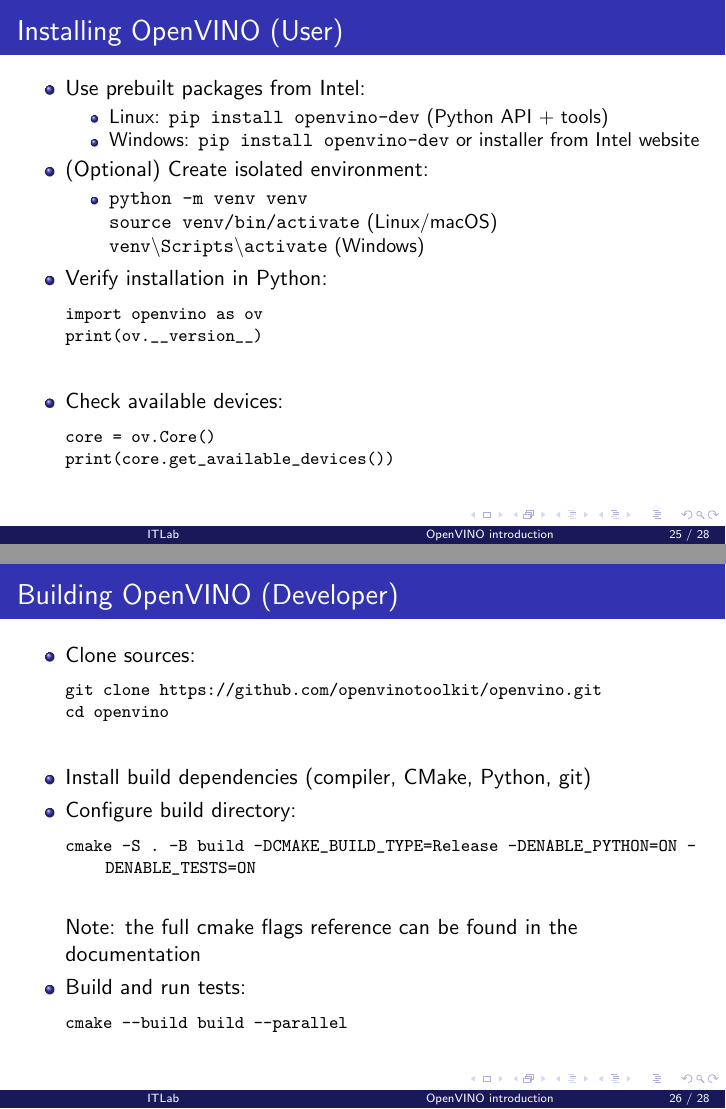
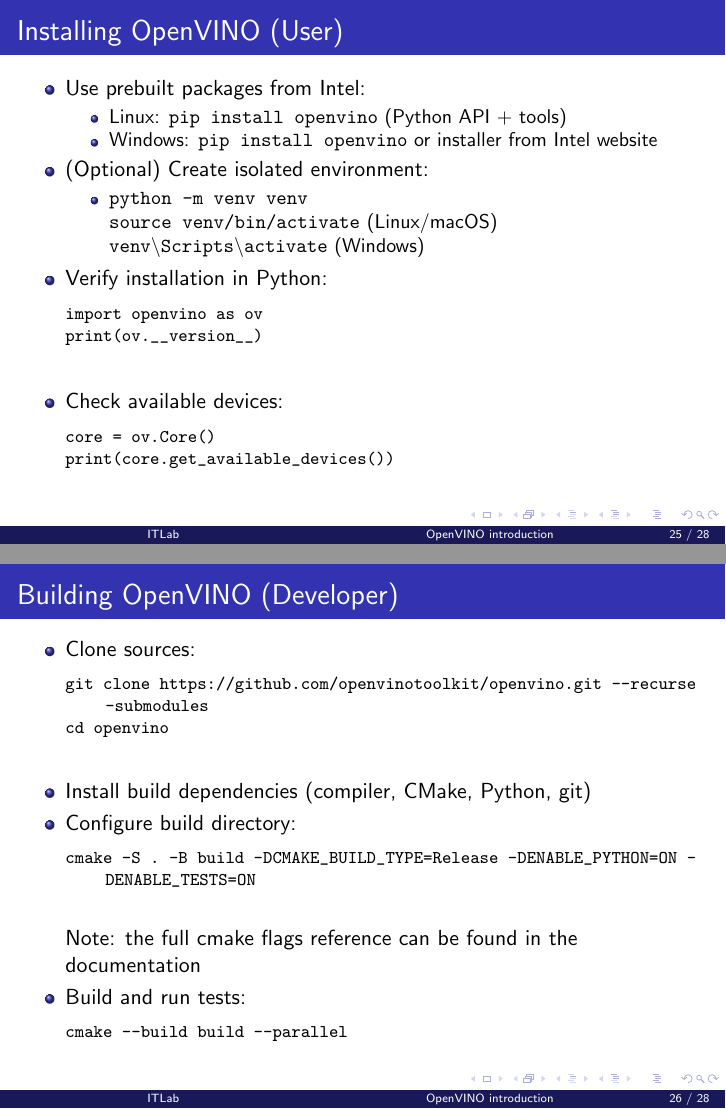
Before and after one commit to embedded-dev-research/itlab_slides, LaTeX slides (08-openvino/08-openvino.tex): pages 25 and 26 of 28, joined at a grey line. Compiled offline with pdfLaTeX.

Commit message:
Fix installation steps in 08-openvino (#45)

```diff
--- a/08-openvino/08-openvino.tex
+++ b/08-openvino/08-openvino.tex
@@ -264,8 +264,8 @@
   \begin{itemize}
     \item Use prebuilt packages from Intel:
       \begin{itemize}
-        \item Linux: \texttt{pip install openvino-dev} (Python API + tools)
-        \item Windows: \texttt{pip install openvino-dev} or installer from \href{https://www.intel.com/content/www/us/en/developer/tools/openvino-toolkit/download.html}{Intel website}
+        \item Linux: \texttt{pip install openvino} (Python API + tools)
+        \item Windows: \texttt{pip install openvino} or installer from \href{https://www.intel.com/content/www/us/en/developer/tools/openvino-toolkit/download.html}{Intel website}
       \end{itemize}
     \item (Optional) Create isolated environment:
       \begin{itemize}
@@ -290,7 +290,7 @@
   \begin{itemize}
     \item Clone sources:
       \begin{lstlisting}
-git clone https://github.com/openvinotoolkit/openvino.git
+git clone https://github.com/openvinotoolkit/openvino.git --recurse-submodules
 cd openvino
       \end{lstlisting}
     \item Install build dependencies (compiler, CMake, Python, git)
```
